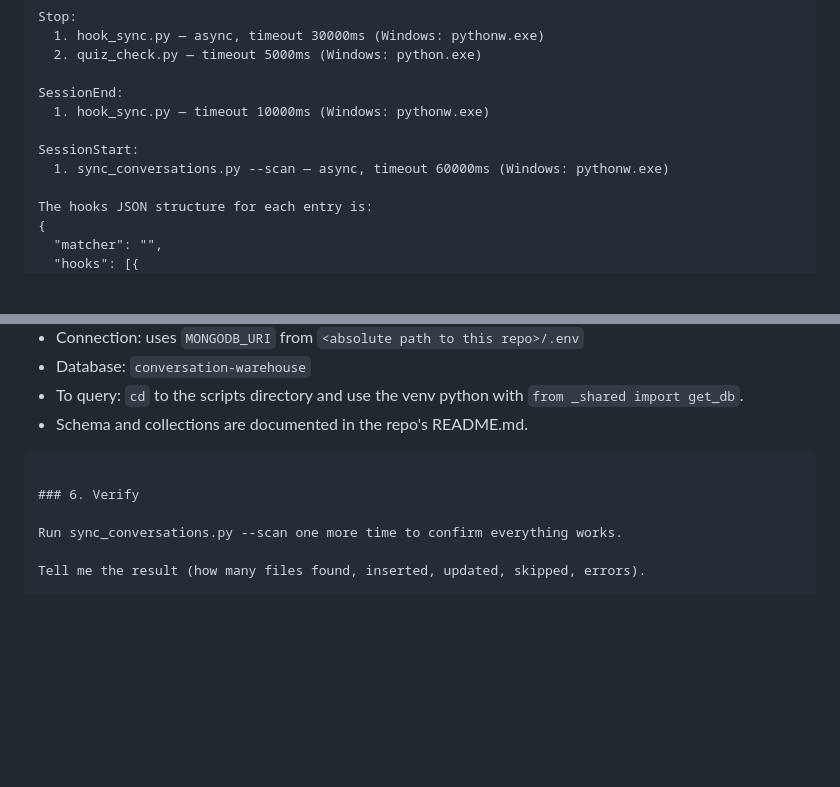
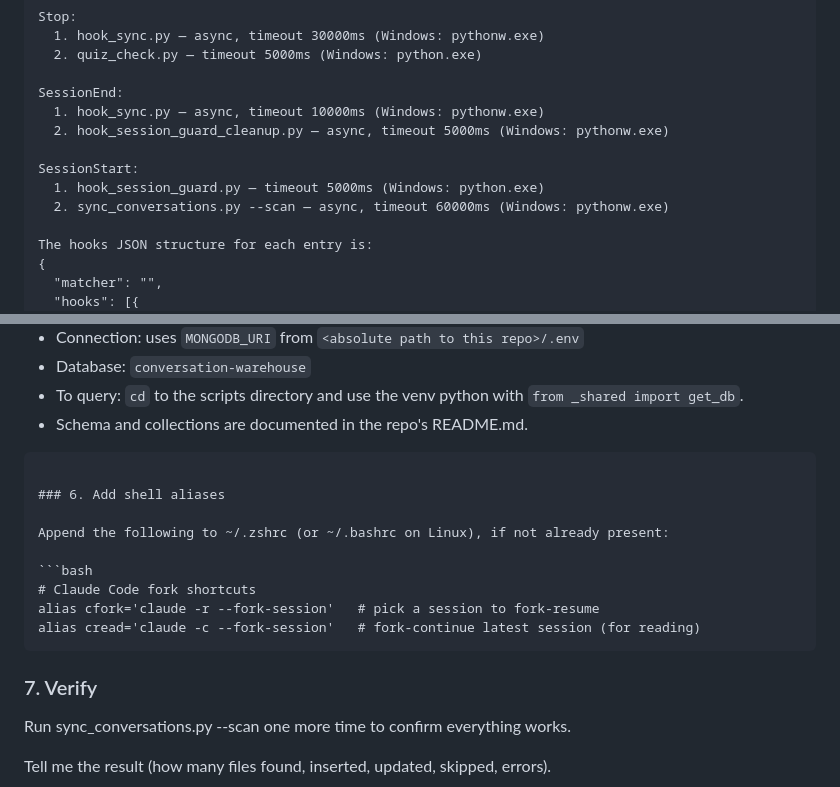
Before and after one commit to dhslim/claude-toolkit, a Markdown page: INSTALL.md, 2 parts joined by grey strips. GitHub-like rendering; blank space fills up the shorter version.

Commit message:
Update INSTALL.md with session guard hooks and shell aliases
Co-Authored-By: Claude Opus 4.6 (1M context) <noreply@anthropic.com>

````diff
--- a/INSTALL.md
+++ b/INSTALL.md
@@ -48,10 +48,12 @@ Stop:
   2. quiz_check.py — timeout 5000ms (Windows: python.exe)
 
 SessionEnd:
-  1. hook_sync.py — timeout 10000ms (Windows: pythonw.exe)
+  1. hook_sync.py — async, timeout 10000ms (Windows: pythonw.exe)
+  2. hook_session_guard_cleanup.py — async, timeout 5000ms (Windows: pythonw.exe)
 
 SessionStart:
-  1. sync_conversations.py --scan — async, timeout 60000ms (Windows: pythonw.exe)
+  1. hook_session_guard.py — timeout 5000ms (Windows: python.exe)
+  2. sync_conversations.py --scan — async, timeout 60000ms (Windows: pythonw.exe)
 
 The hooks JSON structure for each entry is:
 {
@@ -82,7 +84,17 @@ Use the absolute path to this repo's directory and the venv python path (platfor
 - Schema and collections are documented in the repo's README.md.
 ```
 
-### 6. Verify
+### 6. Add shell aliases
+
+Append the following to ~/.zshrc (or ~/.bashrc on Linux), if not already present:
+
+```bash
+# Claude Code fork shortcuts
+alias cfork='claude -r --fork-session'   # pick a session to fork-resume
+alias cread='claude -c --fork-session'   # fork-continue latest session (for reading)
+```
+
+### 7. Verify
 
 Run sync_conversations.py --scan one more time to confirm everything works.
 
````
